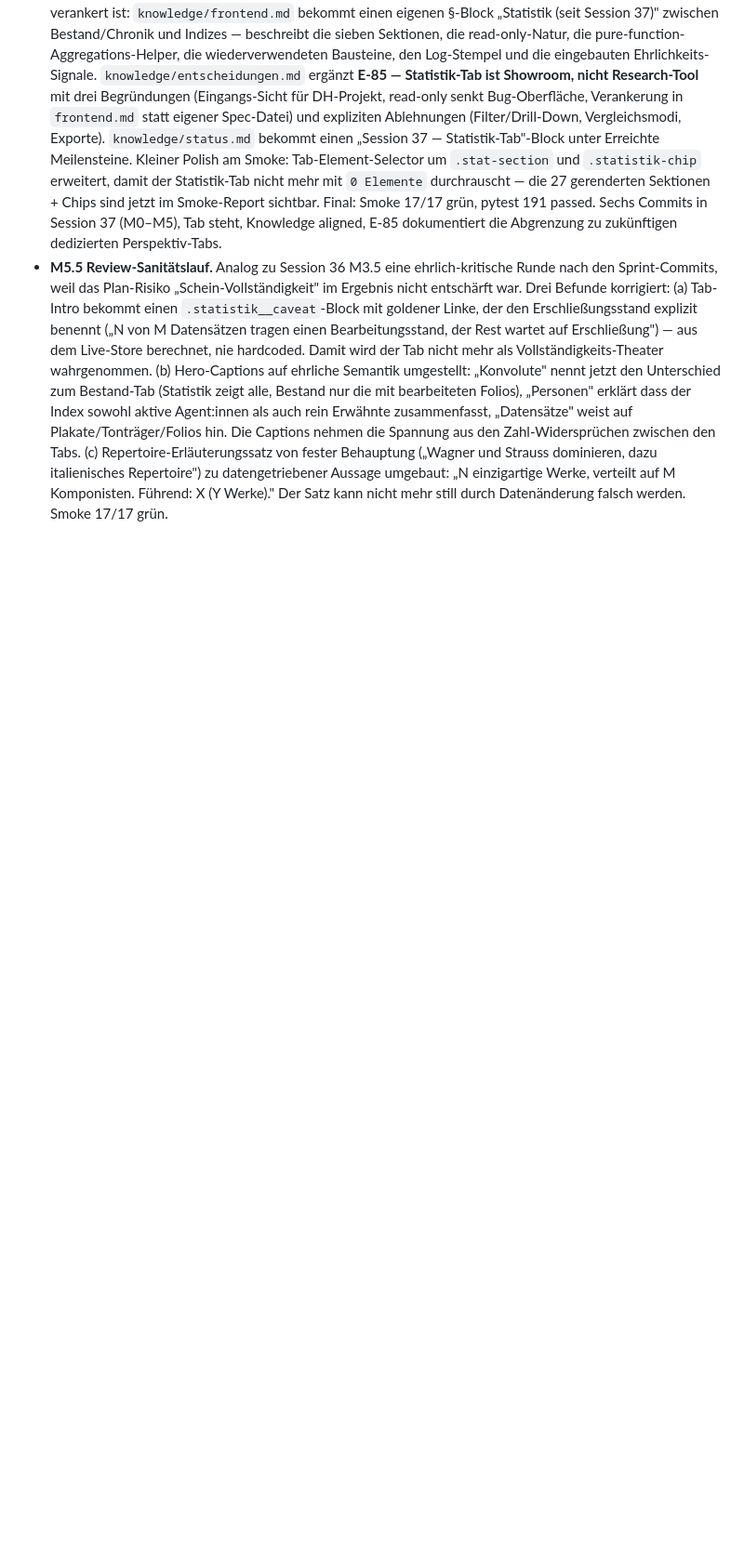
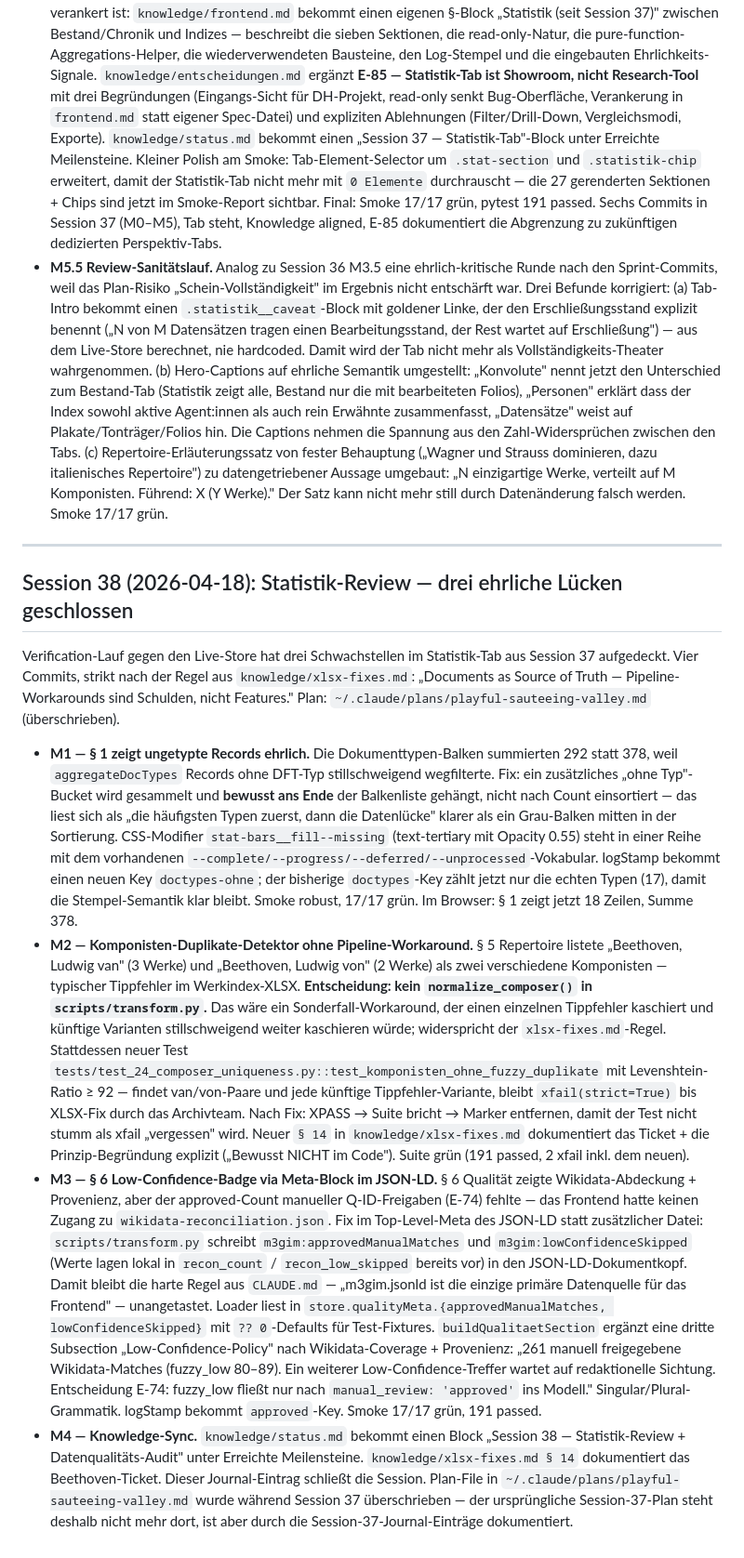
Before and after one commit to DigitalHumanitiesCraft/m3gim, a Markdown page: knowledge/appendices/journal-volltext.md, the part around the change. Shown at 93% size. Rendered like a GitHub page; blank space fills up the shorter version.

```diff
--- a/knowledge/appendices/journal-volltext.md
+++ b/knowledge/appendices/journal-volltext.md
@@ -613,3 +613,14 @@ Neuer vierter Tab zwischen Chronik und Indizes. Zweck: aggregierte Visualisierun
 - **M4 Verlinkung & Qualität + Finanzen.** Sechste Sektion „Verlinkung & Qualität" zeigt Wikidata-Abdeckung pro Entitätstyp (Personen · Organisationen · Orte · Werke) als vier Mini-Balken im `stat-bars__fill--complete`-Ton (grün). Quelle ist `entry.wikidata` mit `wd:`-Präfix-Check, identisch zu `logStoreSummary` in `main.js`. Darunter die Provenienz-Zeile mit dem `xlsxSource`-Anteil unter den Records — das ist der ehrliche Qualitäts-Selbsttest, den der Statistik-Tab als einziger Ort im UI explizit zeigt (bisher nur im Dev-Konsolen-Log sichtbar). Siebte Sektion „Finanzen" aggregiert `store.finances` über alle Einträge: Gesamtzahl, Währungsverteilung als goldene Chip-Row (Schilling · Escudo · Reichsmark · Franc · DM — `CURRENCY_LABEL` übersetzt die ISO-Kurzcodes) und Detail-Rollen (erwähnt · provision · abendgage) als zweite Chip-Row. Der `stat-section--minor`-Modifier dimmt den Block leicht, weil die Finanzen als Teilerschließung gekennzeichnet sind. `aggregateFinances(store)` als pure Helper-Funktion. Placeholder-Sektionen entfernt; das Tab ist inhaltlich komplett. Log-Stempel um `finanzen` und `waehrungen` erweitert. Smoke 17/17 grün mit Stempel `[statistik] records:378 | konvolute:7 | events:43 | personen:308 | sektionen:7 | doctypes:17 | ...`.
 - **M5 Knowledge-Sync + Decision-Record + Polish.** Drei Knowledge-Dateien nachgezogen, damit der Tab spec-verankert ist: `knowledge/frontend.md` bekommt einen eigenen §-Block „Statistik (seit Session 37)" zwischen Bestand/Chronik und Indizes — beschreibt die sieben Sektionen, die read-only-Natur, die pure-function-Aggregations-Helper, die wiederverwendeten Bausteine, den Log-Stempel und die eingebauten Ehrlichkeits-Signale. `knowledge/entscheidungen.md` ergänzt **E-85 — Statistik-Tab ist Showroom, nicht Research-Tool** mit drei Begründungen (Eingangs-Sicht für DH-Projekt, read-only senkt Bug-Oberfläche, Verankerung in `frontend.md` statt eigener Spec-Datei) und expliziten Ablehnungen (Filter/Drill-Down, Vergleichsmodi, Exporte). `knowledge/status.md` bekommt einen „Session 37 — Statistik-Tab"-Block unter Erreichte Meilensteine. Kleiner Polish am Smoke: Tab-Element-Selector um `.stat-section` und `.statistik-chip` erweitert, damit der Statistik-Tab nicht mehr mit `0 Elemente` durchrauscht — die 27 gerenderten Sektionen + Chips sind jetzt im Smoke-Report sichtbar. Final: Smoke 17/17 grün, pytest 191 passed. Sechs Commits in Session 37 (M0–M5), Tab steht, Knowledge aligned, E-85 dokumentiert die Abgrenzung zu zukünftigen dedizierten Perspektiv-Tabs.
 - **M5.5 Review-Sanitätslauf.** Analog zu Session 36 M3.5 eine ehrlich-kritische Runde nach den Sprint-Commits, weil das Plan-Risiko „Schein-Vollständigkeit" im Ergebnis nicht entschärft war. Drei Befunde korrigiert: (a) Tab-Intro bekommt einen `.statistik__caveat`-Block mit goldener Linke, der den Erschließungsstand explizit benennt („N von M Datensätzen tragen einen Bearbeitungsstand, der Rest wartet auf Erschließung") — aus dem Live-Store berechnet, nie hardcoded. Damit wird der Tab nicht mehr als Vollständigkeits-Theater wahrgenommen. (b) Hero-Captions auf ehrliche Semantik umgestellt: „Konvolute" nennt jetzt den Unterschied zum Bestand-Tab (Statistik zeigt alle, Bestand nur die mit bearbeiteten Folios), „Personen" erklärt dass der Index sowohl aktive Agent:innen als auch rein Erwähnte zusammenfasst, „Datensätze" weist auf Plakate/Tonträger/Folios hin. Die Captions nehmen die Spannung aus den Zahl-Widersprüchen zwischen den Tabs. (c) Repertoire-Erläuterungssatz von fester Behauptung („Wagner und Strauss dominieren, dazu italienisches Repertoire") zu datengetriebener Aussage umgebaut: „N einzigartige Werke, verteilt auf M Komponisten. Führend: X (Y Werke)." Der Satz kann nicht mehr still durch Datenänderung falsch werden. Smoke 17/17 grün.
+
+---
+
+## Session 38 (2026-04-18): Statistik-Review — drei ehrliche Lücken geschlossen
+
+Verification-Lauf gegen den Live-Store hat drei Schwachstellen im Statistik-Tab aus Session 37 aufgedeckt. Vier Commits, strikt nach der Regel aus `knowledge/xlsx-fixes.md`: „Documents as Source of Truth — Pipeline-Workarounds sind Schulden, nicht Features." Plan: `~/.claude/plans/playful-sauteeing-valley.md` (überschrieben).
+
+- **M1 — § 1 zeigt ungetypte Records ehrlich.** Die Dokumenttypen-Balken summierten 292 statt 378, weil `aggregateDocTypes` Records ohne DFT-Typ stillschweigend wegfilterte. Fix: ein zusätzliches „ohne Typ"-Bucket wird gesammelt und **bewusst ans Ende** der Balkenliste gehängt, nicht nach Count einsortiert — das liest sich als „die häufigsten Typen zuerst, dann die Datenlücke" klarer als ein Grau-Balken mitten in der Sortierung. CSS-Modifier `stat-bars__fill--missing` (text-tertiary mit Opacity 0.55) steht in einer Reihe mit dem vorhandenen `--complete/--progress/--deferred/--unprocessed`-Vokabular. logStamp bekommt einen neuen Key `doctypes-ohne`; der bisherige `doctypes`-Key zählt jetzt nur die echten Typen (17), damit die Stempel-Semantik klar bleibt. Smoke robust, 17/17 grün. Im Browser: § 1 zeigt jetzt 18 Zeilen, Summe 378.
+- **M2 — Komponisten-Duplikate-Detektor ohne Pipeline-Workaround.** § 5 Repertoire listete „Beethoven, Ludwig van" (3 Werke) und „Beethoven, Ludwig von" (2 Werke) als zwei verschiedene Komponisten — typischer Tippfehler im Werkindex-XLSX. **Entscheidung: kein `normalize_composer()` in `scripts/transform.py`.** Das wäre ein Sonderfall-Workaround, der einen einzelnen Tippfehler kaschiert und künftige Varianten stillschweigend weiter kaschieren würde; widerspricht der `xlsx-fixes.md`-Regel. Stattdessen neuer Test `tests/test_24_composer_uniqueness.py::test_komponisten_ohne_fuzzy_duplikate` mit Levenshtein-Ratio ≥ 92 — findet van/von-Paare und jede künftige Tippfehler-Variante, bleibt `xfail(strict=True)` bis XLSX-Fix durch das Archivteam. Nach Fix: XPASS → Suite bricht → Marker entfernen, damit der Test nicht stumm als xfail „vergessen" wird. Neuer `§ 14` in `knowledge/xlsx-fixes.md` dokumentiert das Ticket + die Prinzip-Begründung explizit („Bewusst NICHT im Code"). Suite grün (191 passed, 2 xfail inkl. dem neuen).
+- **M3 — § 6 Low-Confidence-Badge via Meta-Block im JSON-LD.** § 6 Qualität zeigte Wikidata-Abdeckung + Provenienz, aber der approved-Count manueller Q-ID-Freigaben (E-74) fehlte — das Frontend hatte keinen Zugang zu `wikidata-reconciliation.json`. Fix im Top-Level-Meta des JSON-LD statt zusätzlicher Datei: `scripts/transform.py` schreibt `m3gim:approvedManualMatches` und `m3gim:lowConfidenceSkipped` (Werte lagen lokal in `recon_count` / `recon_low_skipped` bereits vor) in den JSON-LD-Dokumentkopf. Damit bleibt die harte Regel aus `CLAUDE.md` — „m3gim.jsonld ist die einzige primäre Datenquelle für das Frontend" — unangetastet. Loader liest in `store.qualityMeta.{approvedManualMatches, lowConfidenceSkipped}` mit `?? 0`-Defaults für Test-Fixtures. `buildQualitaetSection` ergänzt eine dritte Subsection „Low-Confidence-Policy" nach Wikidata-Coverage + Provenienz: „261 manuell freigegebene Wikidata-Matches (fuzzy_low 80–89). Ein weiterer Low-Confidence-Treffer wartet auf redaktionelle Sichtung. Entscheidung E-74: fuzzy_low fließt nur nach `manual_review: 'approved'` ins Modell." Singular/Plural-Grammatik. logStamp bekommt `approved`-Key. Smoke 17/17 grün, 191 passed.
+- **M4 — Knowledge-Sync.** `knowledge/status.md` bekommt einen Block „Session 38 — Statistik-Review + Datenqualitäts-Audit" unter Erreichte Meilensteine. `knowledge/xlsx-fixes.md § 14` dokumentiert das Beethoven-Ticket. Dieser Journal-Eintrag schließt die Session. Plan-File in `~/.claude/plans/playful-sauteeing-valley.md` wurde während Session 37 überschrieben — der ursprüngliche Session-37-Plan steht deshalb nicht mehr dort, ist aber durch die Session-37-Journal-Einträge dokumentiert.
```
Also changed, not shown: knowledge/status.md (+8 -0 lines).
